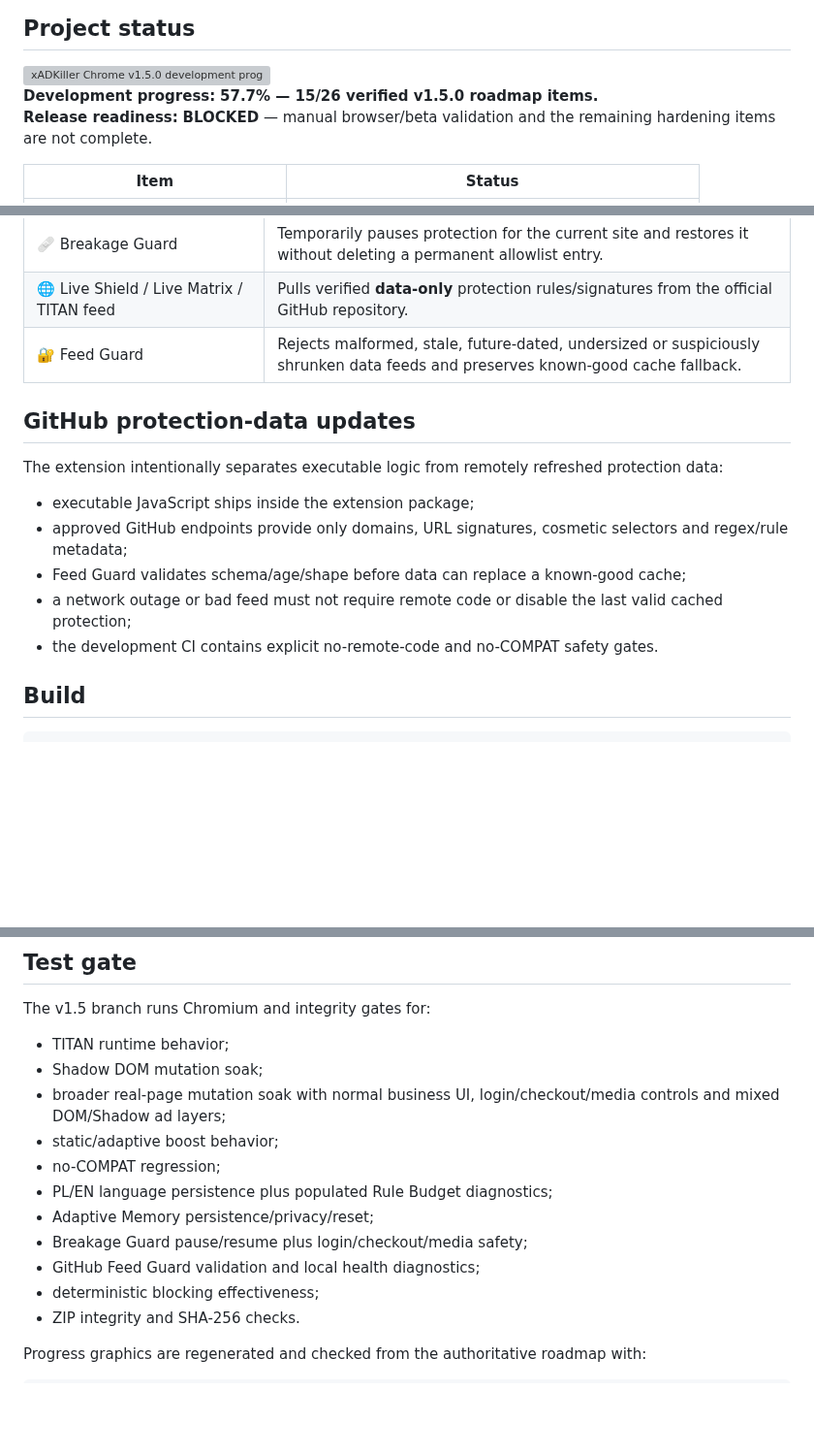
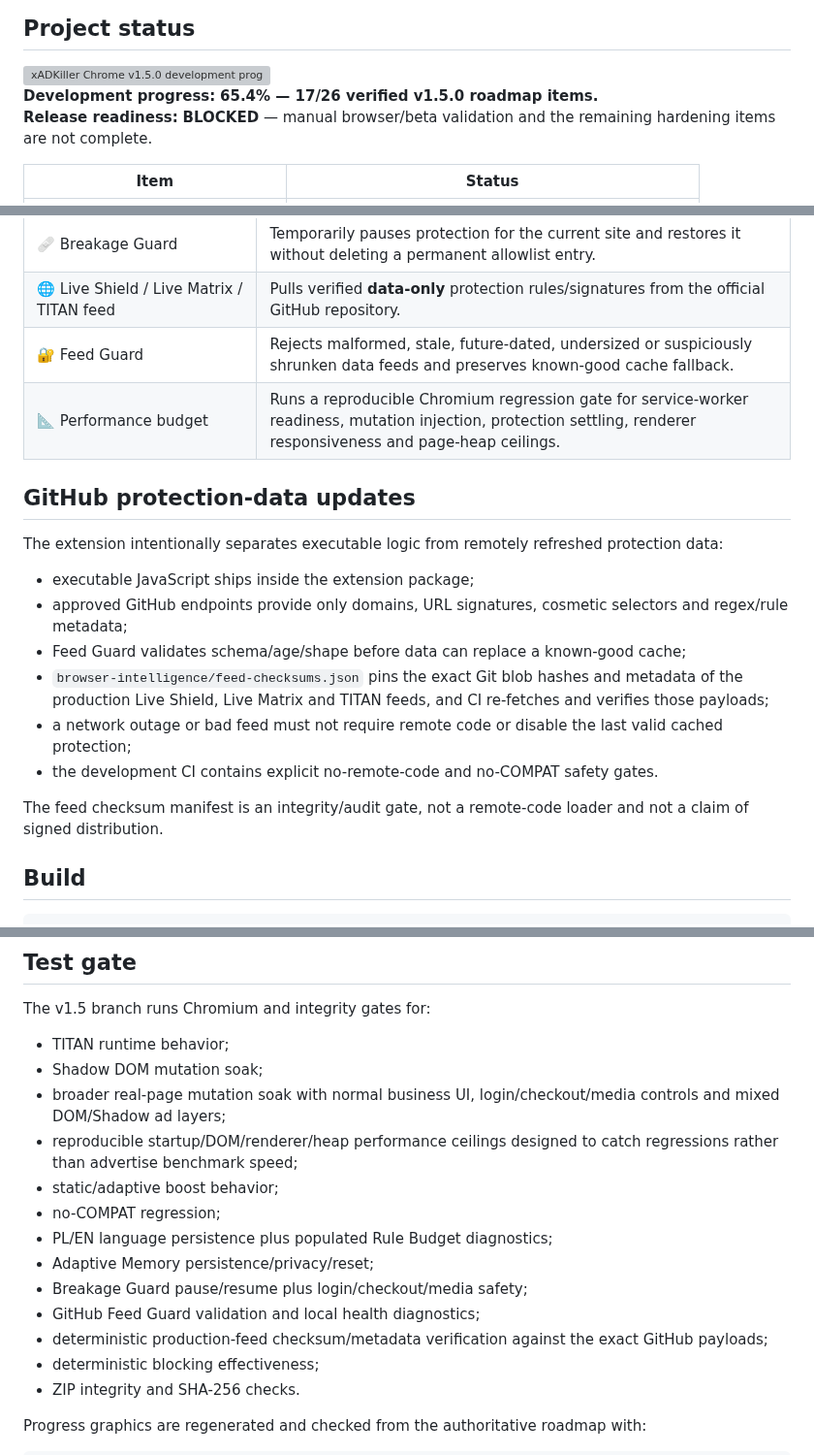
Before and after one commit to Swir/xADKiller, a Markdown page: browser-extension/README.md, 3 parts joined by grey strips. Shown at 97% size. GitHub-like rendering; blank space fills up the shorter version; grey boxes are pictures that could not be loaded.

Commit message:
Document verified Chrome performance and feed checksum gates

```diff
--- a/browser-extension/README.md
+++ b/browser-extension/README.md
@@ -14,7 +14,7 @@
 
 <img width="100%" src="../assets/readme/chrome/progress-card.svg" alt="xADKiller Chrome v1.5.0 development progress" />
 
-**Development progress:** **57.7% — 15/26 verified v1.5.0 roadmap items.**
+**Development progress:** **65.4% — 17/26 verified v1.5.0 roadmap items.**
 **Release readiness:** **BLOCKED** — manual browser/beta validation and the remaining hardening items are not complete.
 
 | Item | Status |
@@ -42,6 +42,7 @@
 | 🩹 Breakage Guard | Temporarily pauses protection for the current site and restores it without deleting a permanent allowlist entry. |
 | 🌐 Live Shield / Live Matrix / TITAN feed | Pulls verified **data-only** protection rules/signatures from the official GitHub repository. |
 | 🔐 Feed Guard | Rejects malformed, stale, future-dated, undersized or suspiciously shrunken data feeds and preserves known-good cache fallback. |
+| 📐 Performance budget | Runs a reproducible Chromium regression gate for service-worker readiness, mutation injection, protection settling, renderer responsiveness and page-heap ceilings. |
 
 ## GitHub protection-data updates
 
@@ -50,8 +51,11 @@ The extension intentionally separates executable logic from remotely refreshed p
 - executable JavaScript ships inside the extension package;
 - approved GitHub endpoints provide only domains, URL signatures, cosmetic selectors and regex/rule metadata;
 - Feed Guard validates schema/age/shape before data can replace a known-good cache;
+- `browser-intelligence/feed-checksums.json` pins the exact Git blob hashes and metadata of the production Live Shield, Live Matrix and TITAN feeds, and CI re-fetches and verifies those payloads;
 - a network outage or bad feed must not require remote code or disable the last valid cached protection;
 - the development CI contains explicit no-remote-code and no-COMPAT safety gates.
+
+The feed checksum manifest is an integrity/audit gate, not a remote-code loader and not a claim of signed distribution.
 
 ## Build
 
@@ -76,12 +80,14 @@ The v1.5 branch runs Chromium and integrity gates for:
 - TITAN runtime behavior;
 - Shadow DOM mutation soak;
 - broader real-page mutation soak with normal business UI, login/checkout/media controls and mixed DOM/Shadow ad layers;
+- reproducible startup/DOM/renderer/heap performance ceilings designed to catch regressions rather than advertise benchmark speed;
 - static/adaptive boost behavior;
 - no-COMPAT regression;
 - PL/EN language persistence plus populated Rule Budget diagnostics;
 - Adaptive Memory persistence/privacy/reset;
 - Breakage Guard pause/resume plus login/checkout/media safety;
 - GitHub Feed Guard validation and local health diagnostics;
+- deterministic production-feed checksum/metadata verification against the exact GitHub payloads;
 - deterministic blocking effectiveness;
 - ZIP integrity and SHA-256 checks.
 
```
